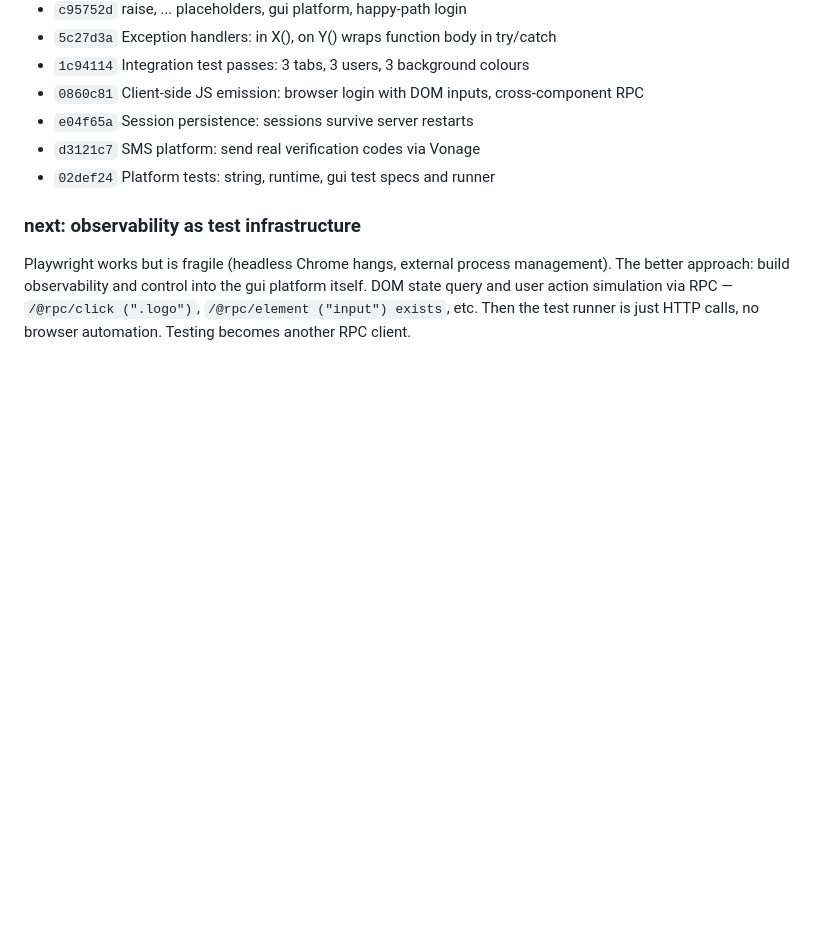
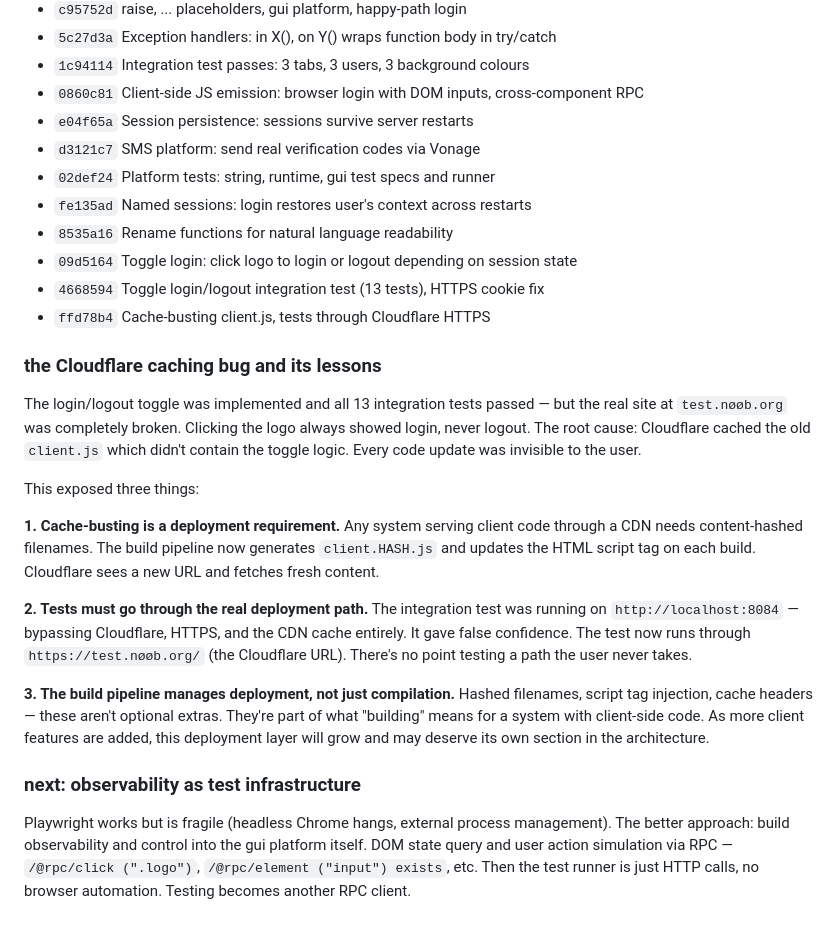
Before and after one commit to asnar00/zeta, a Markdown page: journal.md, the part around the change. Drawn GitHub-style; blank space fills up the shorter version.

Commit message:
Journal: Cloudflare caching bug, deployment lessons, session commits
Co-Authored-By: Claude Opus 4.6 (1M context) <noreply@anthropic.com>

```diff
--- a/journal.md
+++ b/journal.md
@@ -489,6 +489,23 @@ The integration test now uses actual browser interactions: Playwright clicks the
 - `e04f65a` Session persistence: sessions survive server restarts
 - `d3121c7` SMS platform: send real verification codes via Vonage
 - `02def24` Platform tests: string, runtime, gui test specs and runner
+- `fe135ad` Named sessions: login restores user's context across restarts
+- `8535a16` Rename functions for natural language readability
+- `09d5164` Toggle login: click logo to login or logout depending on session state
+- `4668594` Toggle login/logout integration test (13 tests), HTTPS cookie fix
+- `ffd78b4` Cache-busting client.js, tests through Cloudflare HTTPS
+
+### the Cloudflare caching bug and its lessons
+
+The login/logout toggle was implemented and all 13 integration tests passed — but the real site at `test.nøøb.org` was completely broken. Clicking the logo always showed login, never logout. The root cause: Cloudflare cached the old `client.js` which didn't contain the toggle logic. Every code update was invisible to the user.
+
+This exposed three things:
+
+**1. Cache-busting is a deployment requirement.** Any system serving client code through a CDN needs content-hashed filenames. The build pipeline now generates `client.HASH.js` and updates the HTML script tag on each build. Cloudflare sees a new URL and fetches fresh content.
+
+**2. Tests must go through the real deployment path.** The integration test was running on `http://localhost:8084` — bypassing Cloudflare, HTTPS, and the CDN cache entirely. It gave false confidence. The test now runs through `https://test.nøøb.org/` (the Cloudflare URL). There's no point testing a path the user never takes.
+
+**3. The build pipeline manages deployment, not just compilation.** Hashed filenames, script tag injection, cache headers — these aren't optional extras. They're part of what "building" means for a system with client-side code. As more client features are added, this deployment layer will grow and may deserve its own section in the architecture.
 
 ### next: observability as test infrastructure
 
```
